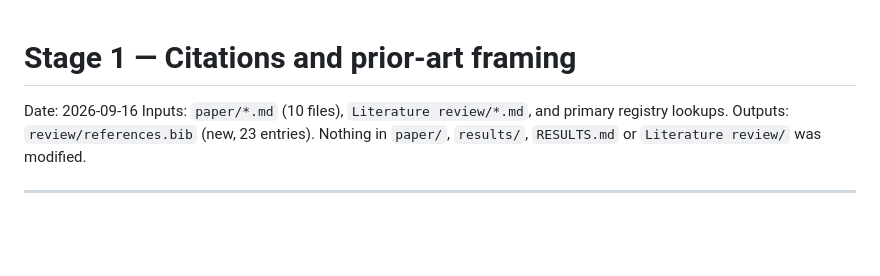
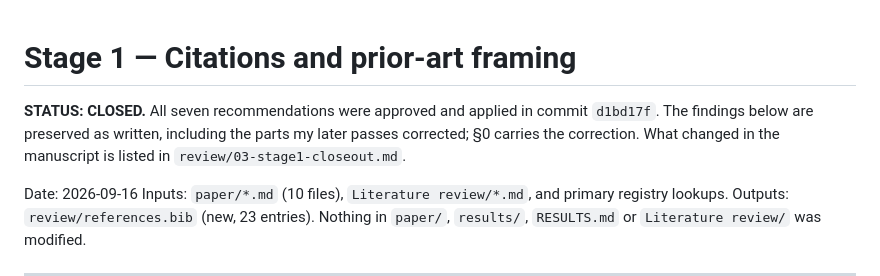
Before and after one commit to safiqsindha/Mind-Your-Manners, a Markdown page: review/01-stage1-citations-and-framing.md, the part around the change. Drawn GitHub-style; blank space fills up the shorter version.

```diff
--- a/review/01-stage1-citations-and-framing.md
+++ b/review/01-stage1-citations-and-framing.md
@@ -1,4 +1,8 @@
 # Stage 1 — Citations and prior-art framing
+
+**STATUS: CLOSED.** All seven recommendations were approved and applied in commit `d1bd17f`.
+The findings below are preserved as written, including the parts my later passes corrected;
+§0 carries the correction. What changed in the manuscript is listed in `review/03-stage1-closeout.md`.
 
 Date: 2026-09-16
 Inputs: `paper/*.md` (10 files), `Literature review/*.md`, and primary registry lookups.
```
Also changed, not shown: review/02-stage2-readiness.md (added, +156 -0 lines), review/03-stage1-closeout.md (added, +72 -0 lines).
